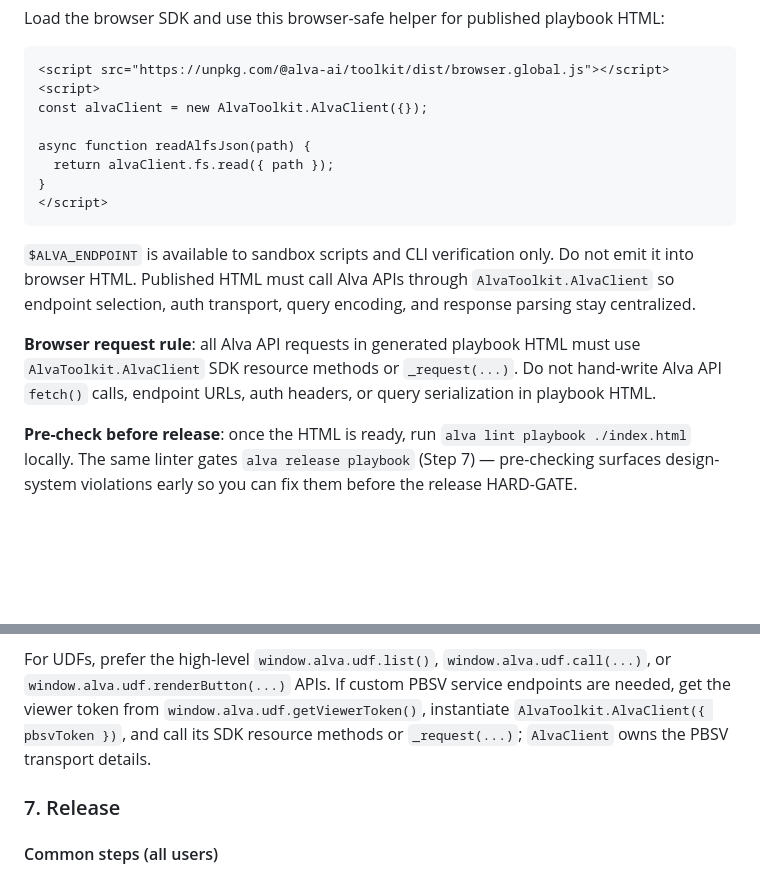
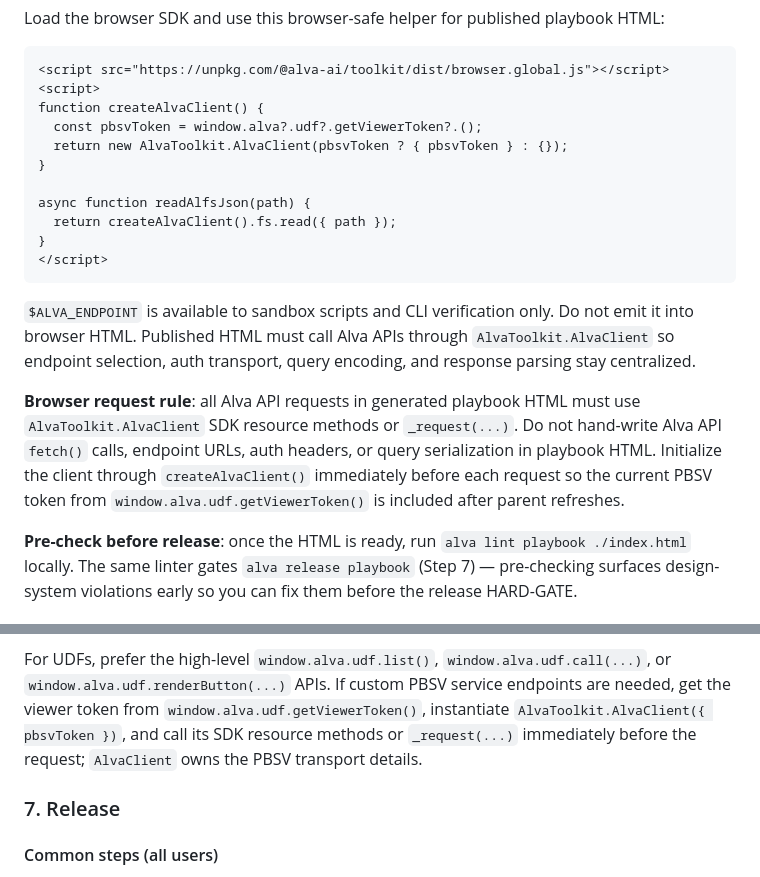
Before and after one commit to alva-ai/skills, a Markdown page: skills/alva/SKILL.md, 2 parts joined by grey strips. Drawn GitHub-style; blank space fills up the shorter version.

Commit message:
docs(alva): initialize browser client with PBSV

````diff
--- a/skills/alva/SKILL.md
+++ b/skills/alva/SKILL.md
@@ -810,10 +810,13 @@ HTML:
 ```html
 <script src="https://unpkg.com/@alva-ai/toolkit/dist/browser.global.js"></script>
 <script>
-const alvaClient = new AlvaToolkit.AlvaClient({});
+function createAlvaClient() {
+  const pbsvToken = window.alva?.udf?.getViewerToken?.();
+  return new AlvaToolkit.AlvaClient(pbsvToken ? { pbsvToken } : {});
+}
 
 async function readAlfsJson(path) {
-  return alvaClient.fs.read({ path });
+  return createAlvaClient().fs.read({ path });
 }
 </script>
 ```
@@ -826,7 +829,9 @@ encoding, and response parsing stay centralized.
 **Browser request rule**: all Alva API requests in generated playbook HTML must
 use `AlvaToolkit.AlvaClient` SDK resource methods or `_request(...)`. Do not
 hand-write Alva API `fetch()` calls, endpoint URLs, auth headers, or query
-serialization in playbook HTML.
+serialization in playbook HTML. Initialize the client through
+`createAlvaClient()` immediately before each request so the current PBSV token
+from `window.alva.udf.getViewerToken()` is included after parent refreshes.
 
 **Pre-check before release**: once the HTML is ready, run
 `alva lint playbook ./index.html` locally. The same linter gates
@@ -854,7 +859,8 @@ For UDFs, prefer the high-level `window.alva.udf.list()`,
 custom PBSV service endpoints are needed, get the viewer token from
 `window.alva.udf.getViewerToken()`, instantiate
 `AlvaToolkit.AlvaClient({ pbsvToken })`, and call its SDK resource methods or
-`_request(...)`; `AlvaClient` owns the PBSV transport details.
+`_request(...)` immediately before the request; `AlvaClient` owns the PBSV
+transport details.
 
 ### 7. Release
 
````
Also changed, not shown: 2 other files.
